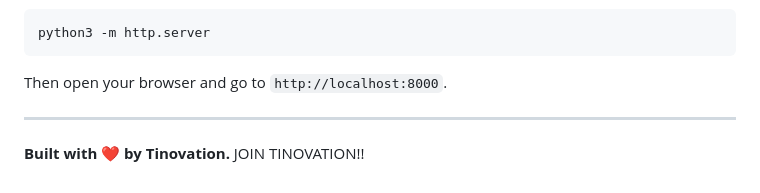
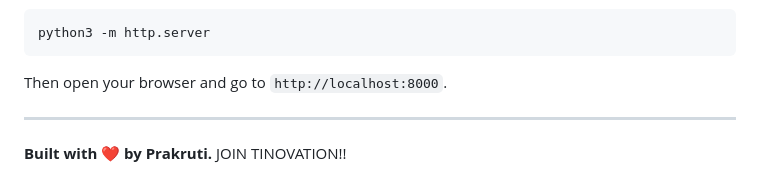
Before and after one commit to tinovationchs/tino-survival-guide, a Markdown page: README.md, the part around the change. GitHub-like rendering.

Commit message:
Update author name in README.md

```diff
--- a/README.md
+++ b/README.md
@@ -79,4 +79,4 @@ Then open your browser and go to `http://localhost:8000`.
 
 ---
 
-**Built with ❤️ by Tinovation.** JOIN TINOVATION!!
+**Built with ❤️ by Prakruti.** JOIN TINOVATION!!
```
